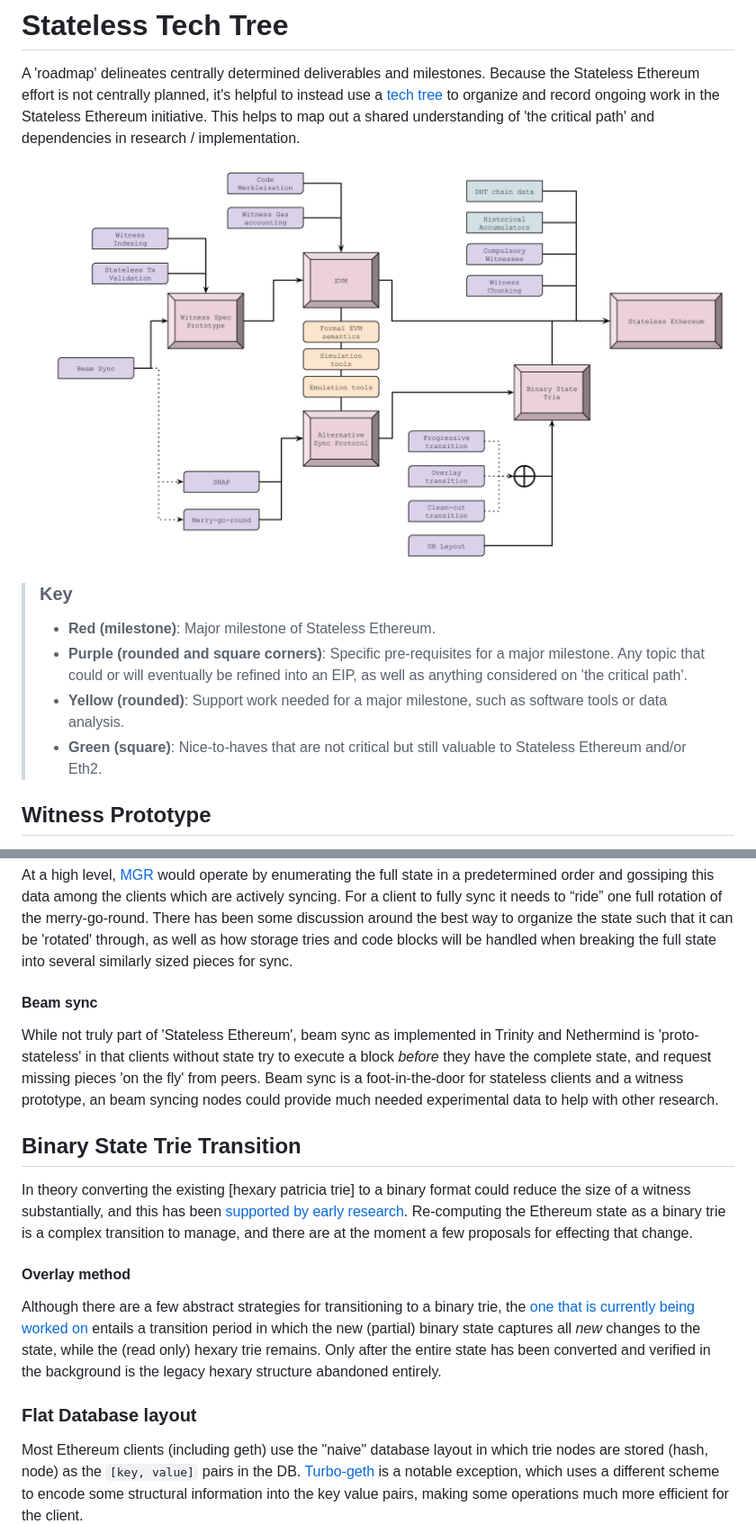
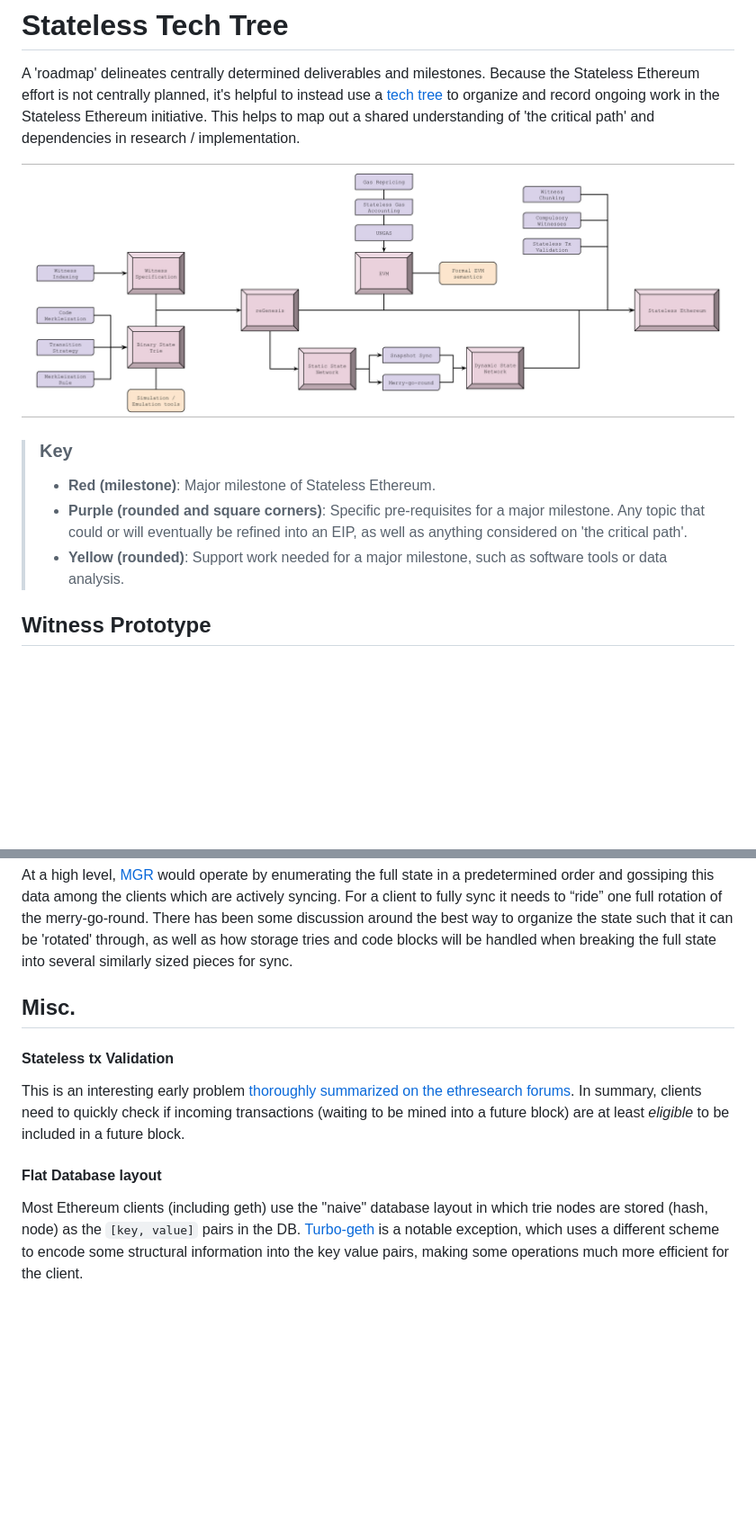
Before and after one commit to ethereum/portal-network-specs, a Markdown page: techTree.md, 2 parts joined by grey strips. Shown at 90% size. Rendered like a GitHub page; pictures changed too: assets/Stateless_Tech_Tree_08-2020.png (added); blank space fills up the shorter version.

Commit message:
Update tech tree following August Stateless call (#53)

```diff
--- a/techTree.md
+++ b/techTree.md
@@ -2,14 +2,12 @@
 
 A 'roadmap' delineates centrally determined deliverables and milestones. Because the Stateless Ethereum effort is not centrally planned, it's helpful to instead use a [tech tree](https://en.wikipedia.org/wiki/Technology_tree) to organize and record ongoing work in the Stateless Ethereum initiative. This helps to map out a shared understanding of 'the critical path' and dependencies in research / implementation.
 
-![tech_tree](./assets/Stateless_Tech_Tree_06-2020.png)
+![tech_tree](./assets/Stateless_Tech_Tree_08-2020.png)
 
 > ### Key
 > * **Red (milestone)**: Major milestone of Stateless Ethereum.
 > * **Purple (rounded and square corners)**: Specific pre-requisites for a major milestone. Any topic that could or will eventually be refined into an EIP, as well as anything considered on 'the critical path'.
 > * **Yellow (rounded)**: Support work needed for a major milestone, such as software tools or data analysis.
-> * **Green (square)**: Nice-to-haves that are not critical but still valuable to Stateless Ethereum and/or Eth2.
-
 
 
 ## Witness Prototype
@@ -76,21 +76,13 @@ A promising auxilary protocol meant to be run side-by-side with the eth protocol
 
 At a high level, [MGR](https://ethresear.ch/t/merry-go-round-sync/7158) would operate by enumerating the full state in a predetermined order and gossiping this data among the clients which are actively syncing. For a client to fully sync it needs to “ride” one full rotation of the merry-go-round. There has been some discussion around the best way to organize the state such that it can be 'rotated' through, as well as how storage tries and code blocks will be handled when breaking the full state into several similarly sized pieces for sync.
 
-#### Beam sync
+## Misc.
 
-While not truly part of 'Stateless Ethereum', beam sync as implemented in Trinity and Nethermind is 'proto-stateless' in that clients without state try to execute a block *before* they have the complete state, and request missing pieces 'on the fly' from peers. Beam sync is a foot-in-the-door for stateless clients and a witness prototype, an beam syncing nodes could provide much needed experimental data to help with other research.
+#### Stateless tx Validation
 
+This is an interesting early problem [thoroughly summarized on the ethresearch forums](https://ethresear.ch/t/the-current-transaction-validation-rules-require-access-to-the-account-trie/7046). In summary, clients need to quickly check if incoming transactions (waiting to be mined into a future block) are at least *eligible* to be included in a future block.
 
-
-## Binary State Trie Transition
-
-In theory converting the existing [hexary patricia trie] to a binary format could reduce the size of a witness substantially, and this has been [supported by early research](https://medium.com/@mandrigin/stateless-ethereum-binary-tries-experiment-b2c035497768). Re-computing the Ethereum state as a binary trie is a complex transition to manage, and there are at the moment a few proposals for effecting that change.
-
-#### Overlay method
-
-Although there are a few abstract strategies for transitioning to a binary trie, the [one that is currently being worked on](https://medium.com/@gballet/ethereum-state-tree-format-change-using-an-overlay-e0862d1bf201) entails a transition period in which the new (partial) binary state captures all *new* changes to the state, while the (read only) hexary trie remains. Only after the entire state has been converted and verified in the background is the legacy hexary structure abandoned entirely.
-
-### Flat Database layout
+#### Flat Database layout
 
 Most Ethereum clients (including geth) use the "naive" database layout in which trie nodes are stored (hash, node) as the `[key, value]` pairs in the DB. [Turbo-geth](https://github.com/ledgerwatch/turbo-geth) is a notable exception, which uses a different scheme to encode some structural information into the key value pairs, making some operations much more efficient for the client.
 
```
Also changed, not shown: other parts of techTree.md (+23 -21 lines).
